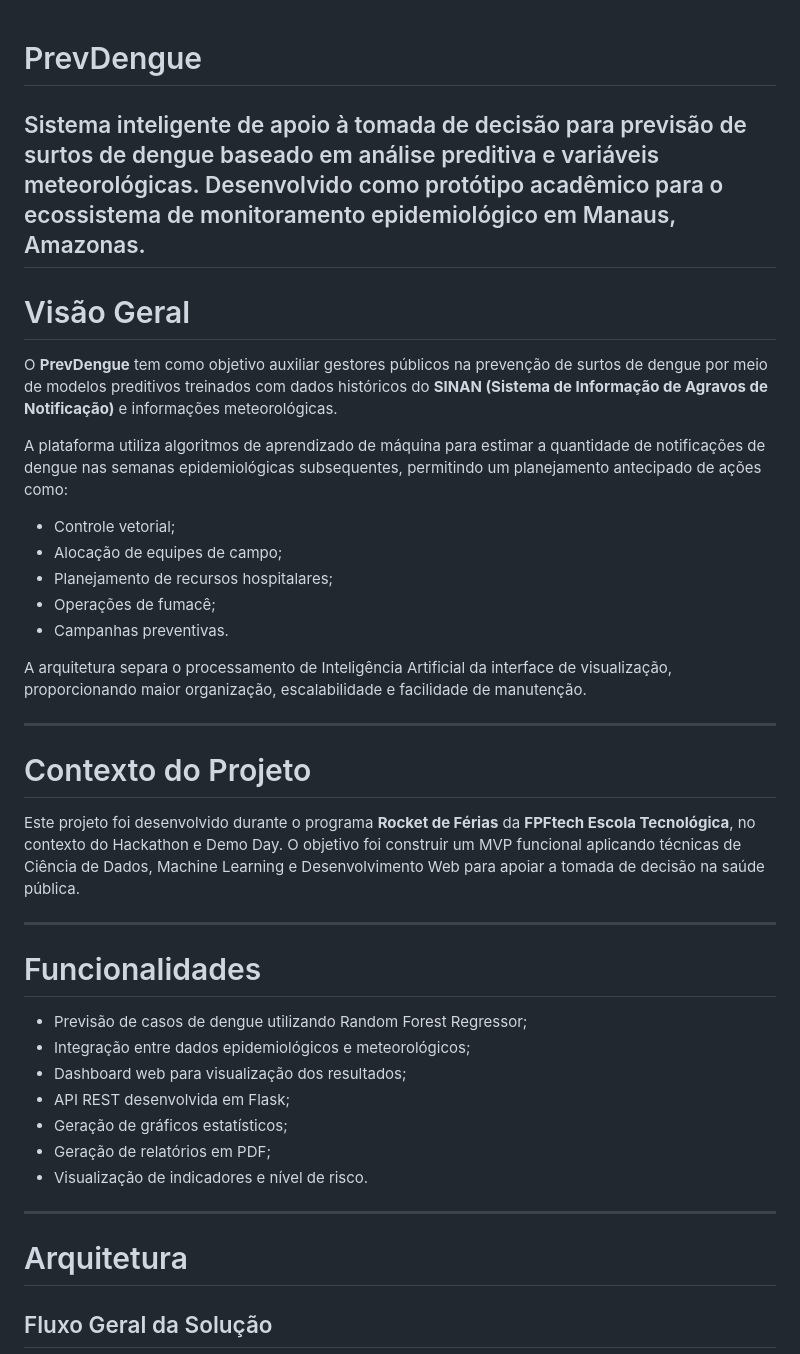
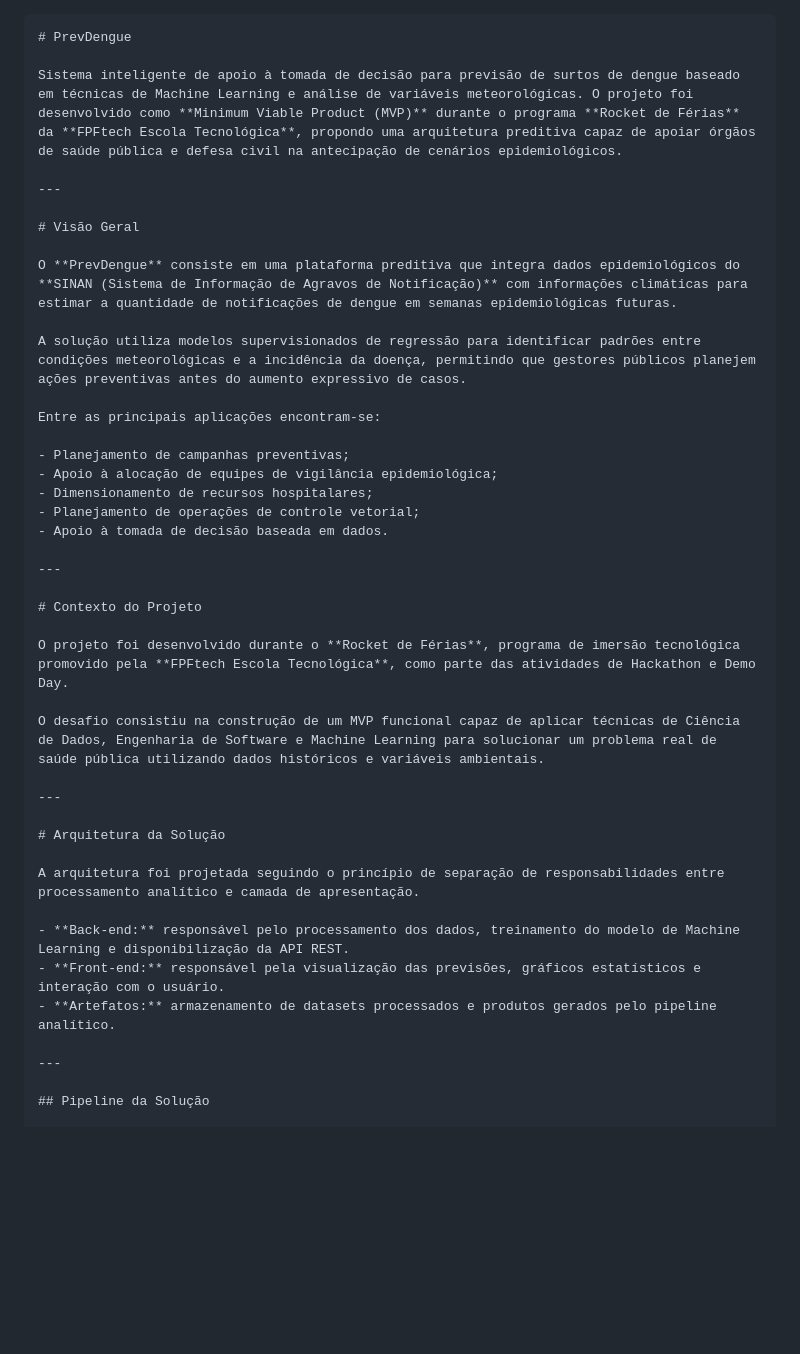
Before and after one commit to salomaog2t/PrevDengue, a Markdown page: README.md, the part around one of its changes. Rendered like a GitHub page; blank space fills up the shorter version.

`````diff
--- a/README.md
+++ b/README.md
@@ -1,45 +1,45 @@
+````markdown
 # PrevDengue
 
-Sistema inteligente de apoio à tomada de decisão para previsão de surtos de dengue baseado em análise preditiva e variáveis meteorológicas. Desenvolvido como protótipo acadêmico para o ecossistema de monitoramento epidemiológico em Manaus, Amazonas.
+Sistema inteligente de apoio à tomada de decisão para previsão de surtos de dengue baseado em técnicas de Machine Learning e análise de variáveis meteorológicas. O projeto foi desenvolvido como **Minimum Viable Product (MVP)** durante o programa **Rocket de Férias** da **FPFtech Escola Tecnológica**, propondo uma arquitetura preditiva capaz de apoiar órgãos de saúde pública e defesa civil na antecipação de cenários epidemiológicos.
+
 ---
 
 # Visão Geral
 
-O **PrevDengue** tem como objetivo auxiliar gestores públicos na prevenção de surtos de dengue por meio de modelos preditivos treinados com dados históricos do **SINAN (Sistema de Informação de Agravos de Notificação)** e informações meteorológicas.
+O **PrevDengue** consiste em uma plataforma preditiva que integra dados epidemiológicos do **SINAN (Sistema de Informação de Agravos de Notificação)** com informações climáticas para estimar a quantidade de notificações de dengue em semanas epidemiológicas futuras.
 
-A plataforma utiliza algoritmos de aprendizado de máquina para estimar a quantidade de notificações de dengue nas semanas epidemiológicas subsequentes, permitindo um planejamento antecipado de ações como:
+A solução utiliza modelos supervisionados de regressão para identificar padrões entre condições meteorológicas e a incidência da doença, permitindo que gestores públicos planejem ações preventivas antes do aumento expressivo de casos.
 
-- Controle vetorial;
-- Alocação de equipes de campo;
-- Planejamento de recursos hospitalares;
-- Operações de fumacê;
-- Campanhas preventivas.
+Entre as principais aplicações encontram-se:
 
-A arquitetura separa o processamento de Inteligência Artificial da interface de visualização, proporcionando maior organização, escalabilidade e facilidade de manutenção.
+- Planejamento de campanhas preventivas;
+- Apoio à alocação de equipes de vigilância epidemiológica;
+- Dimensionamento de recursos hospitalares;
+- Planejamento de operações de controle vetorial;
+- Apoio à tomada de decisão baseada em dados.
 
 ---
 
 # Contexto do Projeto
 
-Este projeto foi desenvolvido durante o programa **Rocket de Férias** da **FPFtech Escola Tecnológica**, no contexto do Hackathon e Demo Day. O objetivo foi construir um MVP funcional aplicando técnicas de Ciência de Dados, Machine Learning e Desenvolvimento Web para apoiar a tomada de decisão na saúde pública.
+O projeto foi desenvolvido durante o **Rocket de Férias**, programa de imersão tecnológica promovido pela **FPFtech Escola Tecnológica**, como parte das atividades de Hackathon e Demo Day.
+
+O desafio consistiu na construção de um MVP funcional capaz de aplicar técnicas de Ciência de Dados, Engenharia de Software e Machine Learning para solucionar um problema real de saúde pública utilizando dados históricos e variáveis ambientais.
 
 ---
 
-# Funcionalidades
+# Arquitetura da Solução
 
-- Previsão de casos de dengue utilizando Random Forest Regressor;
-- Integração entre dados epidemiológicos e meteorológicos;
-- Dashboard web para visualização dos resultados;
-- API REST desenvolvida em Flask;
-- Geração de gráficos estatísticos;
-- Geração de relatórios em PDF;
-- Visualização de indicadores e nível de risco.
+A arquitetura foi projetada seguindo o princípio de separação de responsabilidades entre processamento analítico e camada de apresentação.
+
+- **Back-end:** responsável pelo processamento dos dados, treinamento do modelo de Machine Learning e disponibilização da API REST.
+- **Front-end:** responsável pela visualização das previsões, gráficos estatísticos e interação com o usuário.
+- **Artefatos:** armazenamento de datasets processados e produtos gerados pelo pipeline analítico.
 
 ---
 
-# Arquitetura
-
-## Fluxo Geral da Solução
+## Pipeline da Solução
 
 ```mermaid
 graph LR
`````
Also changed, not shown: other parts of README.md (+121 -99 lines).
